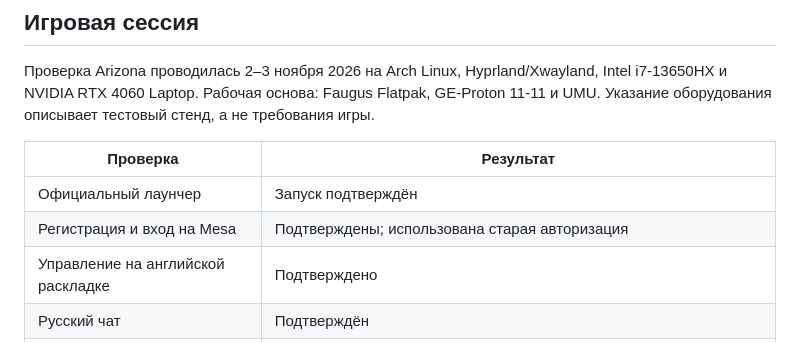
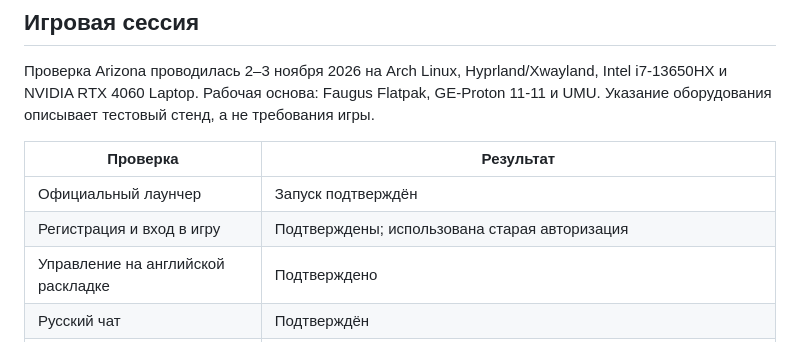
Before and after one commit to anrhangels/linux-arizona-rp, a Markdown page: docs/compatibility.md, the part around the change. Rendered like a GitHub page.

```diff
--- a/docs/compatibility.md
+++ b/docs/compatibility.md
@@ -9,7 +9,7 @@
 | Проверка | Результат |
 |---|---|
 | Официальный лаунчер | Запуск подтверждён |
-| Регистрация и вход на Mesa | Подтверждены; использована старая авторизация |
+| Регистрация и вход в игру | Подтверждены; использована старая авторизация |
 | Управление на английской раскладке | Подтверждено |
 | Русский чат | Подтверждён |
 | Эмодзи в игровых CEF-диалогах | Отображались; все символы Unicode отдельно не перебирались |
```
Also changed, not shown: README.md (+2 -2 lines), assets/fonts.png, assets/hero.png, 3 other files.
